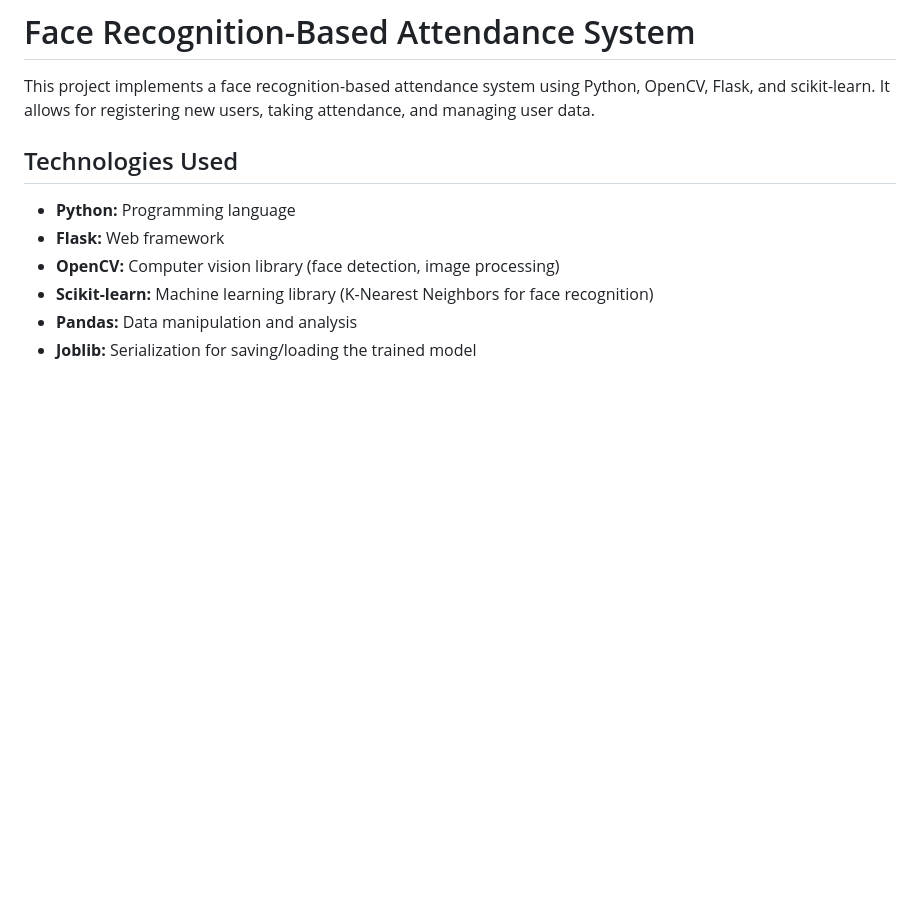
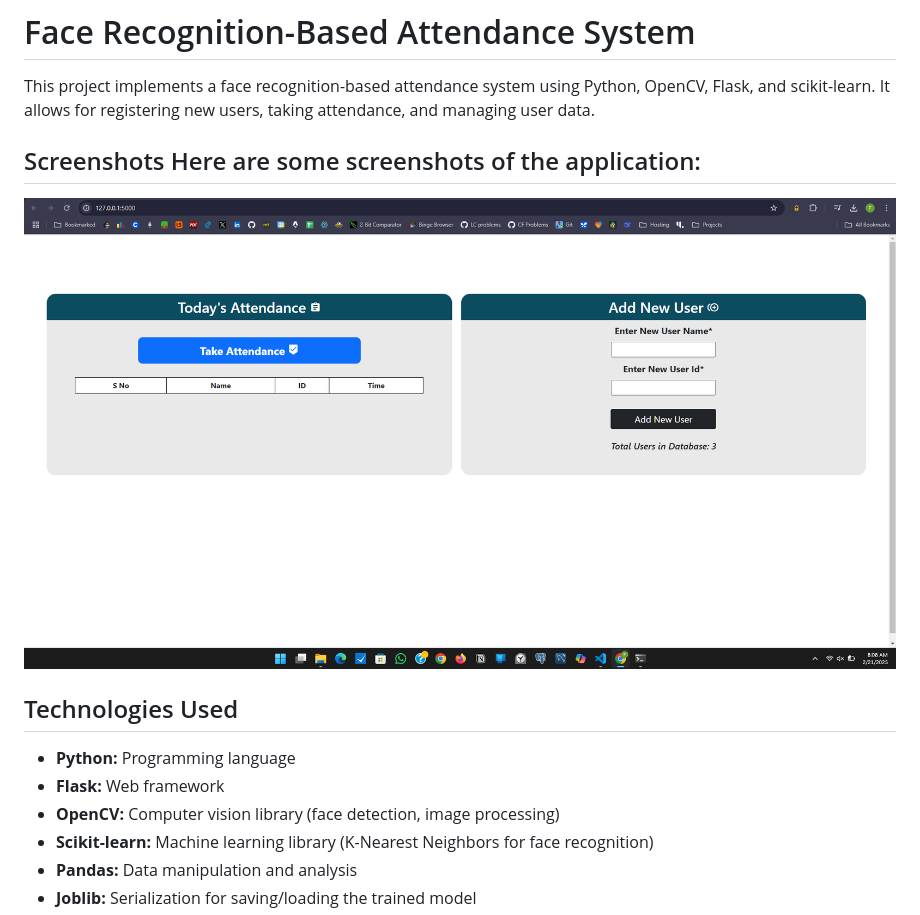
Before and after one commit to firogute/FaceTrack-Attendance, a Markdown page: README.md, the part around the change. Rendered like a GitHub page; pictures changed too: image.png (added); blank space fills up the shorter version.

```diff
--- a/README.md
+++ b/README.md
@@ -1,6 +1,9 @@
 # Face Recognition-Based Attendance System
 
 This project implements a face recognition-based attendance system using Python, OpenCV, Flask, and scikit-learn. It allows for registering new users, taking attendance, and managing user data.
+
+## Screenshots Here are some screenshots of the application:
+![Homepage](image.png)
 ## Technologies Used
 
 * **Python:** Programming language
```
